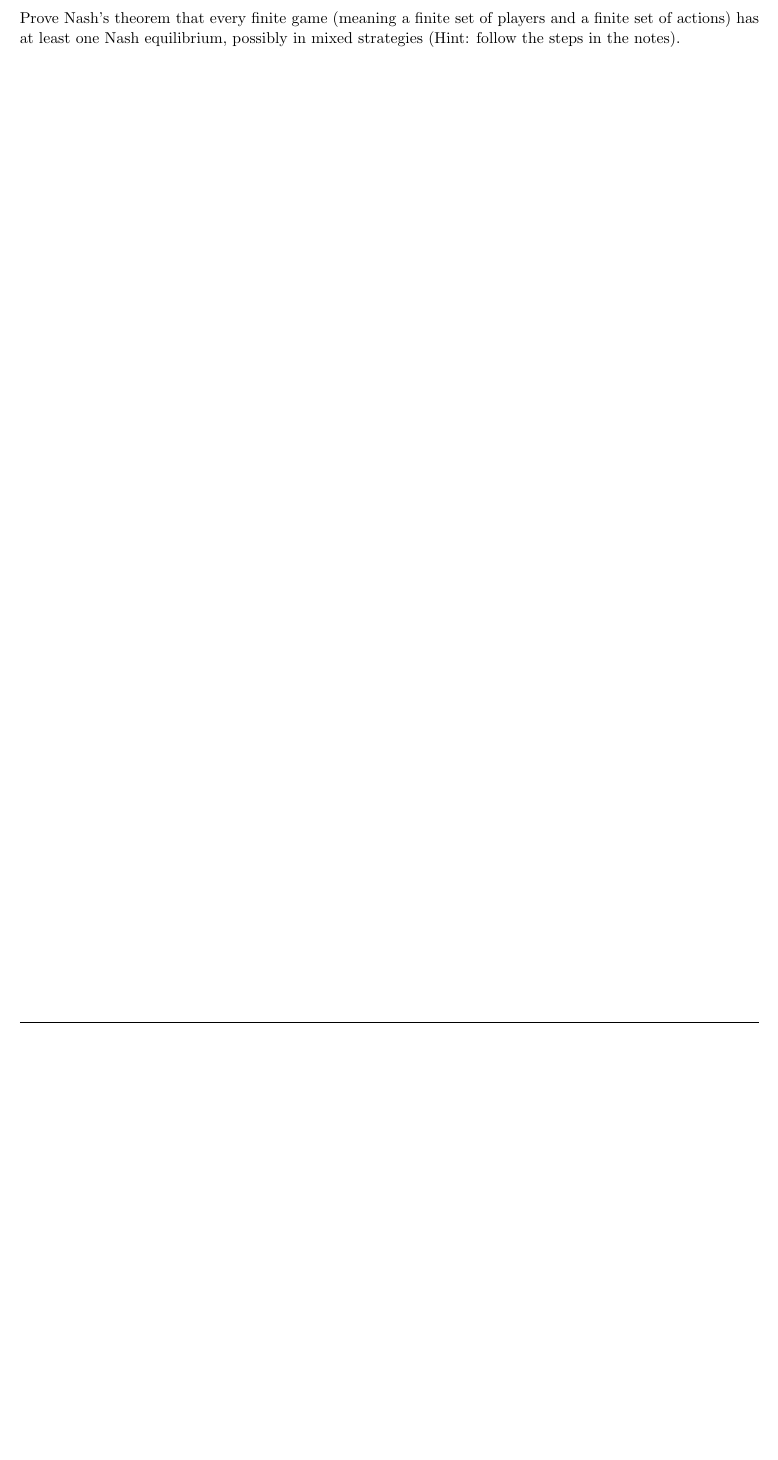
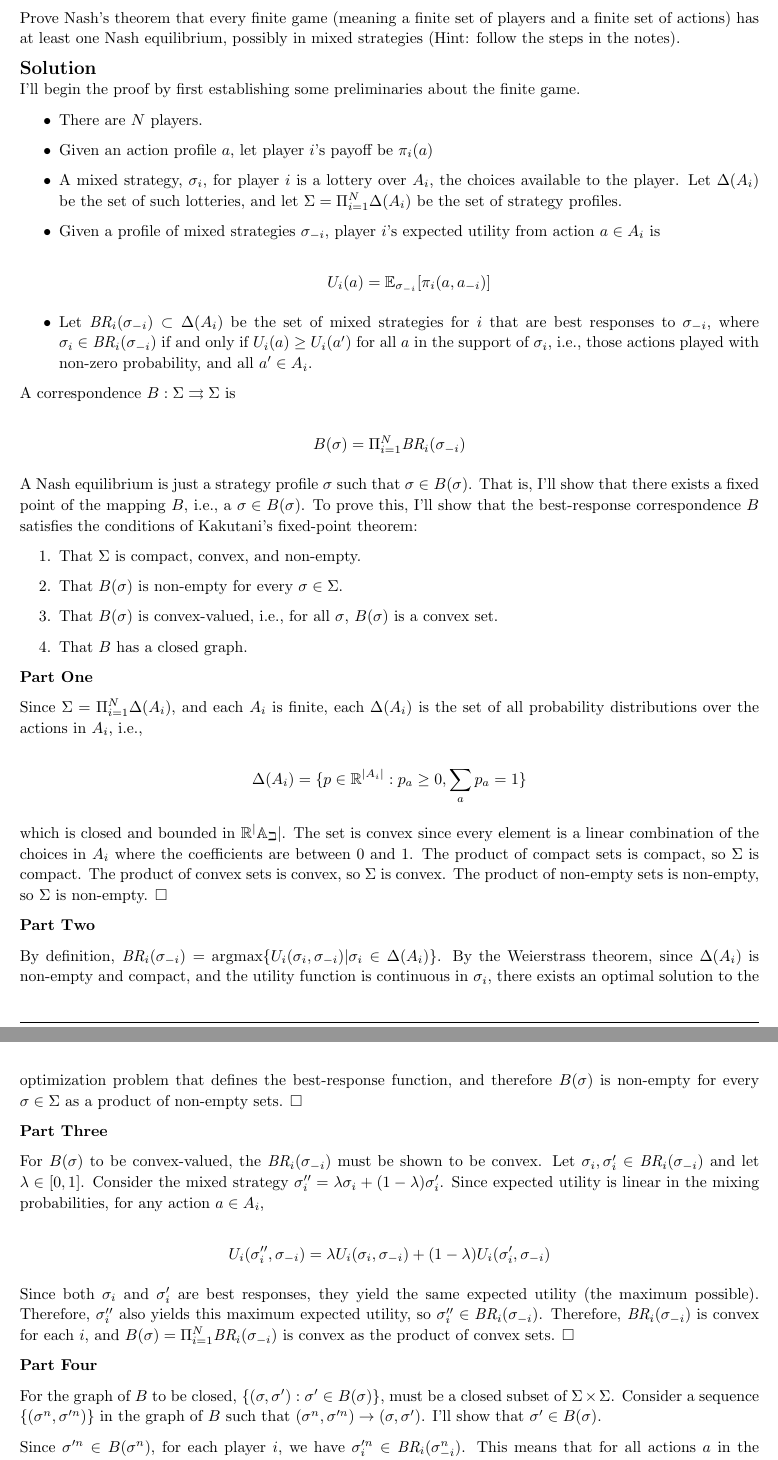
Before and after one commit to zbrandt/econ103, a LaTeX document (ps2/ps2.tex, which reads ps2/p1.tex): part of page 2 of 3 before the commit and two parts of pages 2 and 3 of 4 after it, the two joined at a grey line, cut so that both start at the same text, the shorter picture padded with empty space. Compiled offline with pdfLaTeX.

Commit message:
Prove Nash's theorem

```diff
--- a/ps2/p1.tex
+++ b/ps2/p1.tex
@@ -1,2 +1,111 @@
 \begin{homeworkProblem}
-    Prove Nash's theorem that every finite game (meaning a finite set of players and a finite set of actions) has at least one Nash equilibrium, possibly in mixed strategies (Hint: follow the steps in the notes).
+
+    Prove Nash's theorem that every finite game (meaning a finite set of
+    players and a finite set of actions) has at least one Nash equilibrium,
+    possibly in mixed strategies (Hint: follow the steps in the notes).
+
+    \solution \\
+    I'll begin the proof by first establishing some preliminaries about the
+    finite game.
+
+    \begin{itemize}
+        \item There are $N$ players.
+        \item Given an action profile $a$, let player $i$'s payoff be
+            $\pi_i (a)$
+        \item A mixed strategy, $\sigma_i$, for player $i$ is a lottery over
+            $A_i$, the choices available to the player. Let $\Delta(A_i)$ be
+            the set of such lotteries, and let $\Sigma = \Pi_{i=1}^N
+            \Delta(A_i)$ be the set of strategy profiles.
+        \item Given a profile of mixed strategies $\sigma_{-i}$, player $i$'s
+            expected utility from action $a \in A_i$ is
+
+            \[
+                U_i(a) = \mathbb{E}_{\sigma_{-i}} [\pi_i (a, a_{-i})]
+            \]
+
+        \item Let $\textit{BR}_i (\sigma_{-i}) \subset \Delta(A_i)$ be the set
+            of mixed strategies for $i$ that are best responses to
+            $\sigma_{-i}$, where $\sigma_i \in \textit{BR}_i(\sigma_{-i})$ if
+            and only if $U_i(a) \geq U_i(a')$ for all $a$ in the support of
+            $\sigma_i$, i.e., those actions played with non-zero probability,
+            and all $a' \in A_i$.
+    \end{itemize}
+
+    A correspondence $B : \Sigma \rightrightarrows \Sigma$ is
+
+    \[
+        B(\sigma) = \Pi_{i = 1}^N \textit{BR}_i(\sigma_{-i})
+    \]
+
+    A Nash equilibrium is just a strategy profile $\sigma$ such that $\sigma
+    \in B(\sigma)$. That is, I'll show that there exists a fixed point of the
+    mapping $B$, i.e., a $\sigma \in B(\sigma)$. To prove this, I'll show that
+    the best-response correspondence $B$ satisfies the conditions of
+    Kakutani's fixed-point theorem:
+
+    \begin{enumerate}
+        \item That $\Sigma$ is compact, convex, and non-empty.
+        \item That $B(\sigma)$ is non-empty for every $\sigma \in \Sigma$.
+        \item That $B(\sigma)$ is convex-valued, i.e., for all $\sigma$,
+            $B(\sigma)$ is a convex set.
+        \item That $B$ has a closed graph.
+    \end{enumerate}
+
+    \textbf{Part One}
+
+    Since $\Sigma = \Pi_{i=1}^N \Delta(A_i)$, and each $A_i$ is finite,
+    each $\Delta(A_i)$ is the set of all probability distributions over the
+    actions in $A_i$, i.e.,
+
+    \[
+        \Delta(A_i) = \{ p \in \mathbb{R}^{|A_i|} : p_a \geq 0, \sum_{a} p_a = 1 \}
+    \]
+
+    which is closed and bounded in $\mathbb{R^|A_i|}$. The set is convex since
+    every element is a linear combination of the choices in $A_i$ where the
+    coefficients are between 0 and 1. The product of compact sets is compact,
+    so $\Sigma$ is compact. The product of convex sets is convex, so $\Sigma$
+    is convex. The product of non-empty sets is non-empty, so $\Sigma$ is
+    non-empty. $\square$
+
+    \textbf{Part Two}
+
+    By definition, $\textit{BR}_i(\sigma_{-i}) = \operatorname{argmax} \{
+    U_i(\sigma_i, \sigma_{-i}) | \sigma_i \in \Delta(A_i) \}$. By the
+    Weierstrass theorem, since $\Delta(A_i)$ is non-empty and compact, and the
+    utility function is continuous in $\sigma_i$, there exists an optimal
+    solution to the optimization problem that defines the best-response
+    function, and therefore $B(\sigma)$ is non-empty for every $\sigma \in
+    \Sigma$ as a product of non-empty sets. $\square$
+
+    \textbf{Part Three}
+
+    For $B(\sigma)$ to be convex-valued, the $\textit{BR}_i(\sigma_{-i})$ must be
+    shown to be convex. Let $\sigma_i, \sigma_i' \in \textit{BR}_i(\sigma_{-i})$
+    and let $\lambda \in [0,1]$. Consider the mixed strategy $\sigma_i'' =
+    \lambda \sigma_i + (1 - \lambda) \sigma_i'$. Since expected utility is
+    linear in the mixing probabilities, for any action $a \in A_i$,
+
+    \[
+        U_i(\sigma_i'', \sigma_{-i}) = \lambda U_i(\sigma_i, \sigma_{-i}) +
+        (1 - \lambda) U_i(\sigma_i', \sigma_{-i})
+    \]
+
+    Since both $\sigma_i$ and $\sigma_i'$ are best responses, they yield the
+    same expected utility (the maximum possible). Therefore, $\sigma_i''$ also
+    yields this maximum expected utility, so $\sigma_i'' \in
+    \textit{BR}_i(\sigma_{-i})$. Therefore, $\textit{BR}_i(\sigma_{-i})$ is convex
+    for each $i$, and $B(\sigma) = \Pi_{i=1}^N \textit{BR}_i(\sigma_{-i})$
+    is convex as the product of convex sets. $\square$
+
+    \textbf{Part Four}
+
+    For the graph of $B$ to be closed, $\{(\sigma, \sigma') :
+    \sigma' \in B(\sigma)\}$, must be a closed subset of $\Sigma \times
+    \Sigma$. Consider a sequence $\{(\sigma^n, \sigma'^n)\}$ in the graph of
+    $B$ such that $(\sigma^n, \sigma'^n) \to (\sigma, \sigma')$. I'll show
+    that $\sigma' \in B(\sigma)$.
+
+    Since $\sigma'^n \in B(\sigma^n)$, for each player $i$, we have
+    $\sigma_i'^n \in \textit{BR}_i(\sigma_{-i}^n)$. This means that for all
+    actions $a$ in the support of $\sigma_i'^n$ and all $a' \in A_i$,
```
Also changed, not shown: ps2/ps2.pdf, ps2/p1.tex (24 more changed lines).
